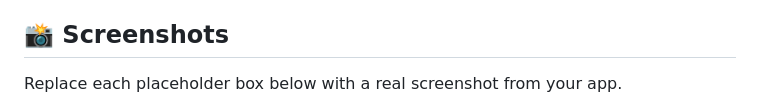
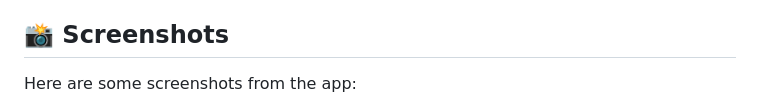
Before and after one commit to tokaahmed345/daleeli, a Markdown page: README.md, the part around one of its changes. Rendered like a GitHub page.

```diff
--- a/README.md
+++ b/README.md
@@ -27,5 +27,5 @@
   </p>
 
 <h2>📸 Screenshots</h2>
-<p>Replace each placeholder box below with a real screenshot from your app.</p>
+<p>Here are some screenshots from the app:</p>
 
```
Also changed, not shown: other parts of README.md (+31 -29 lines).
